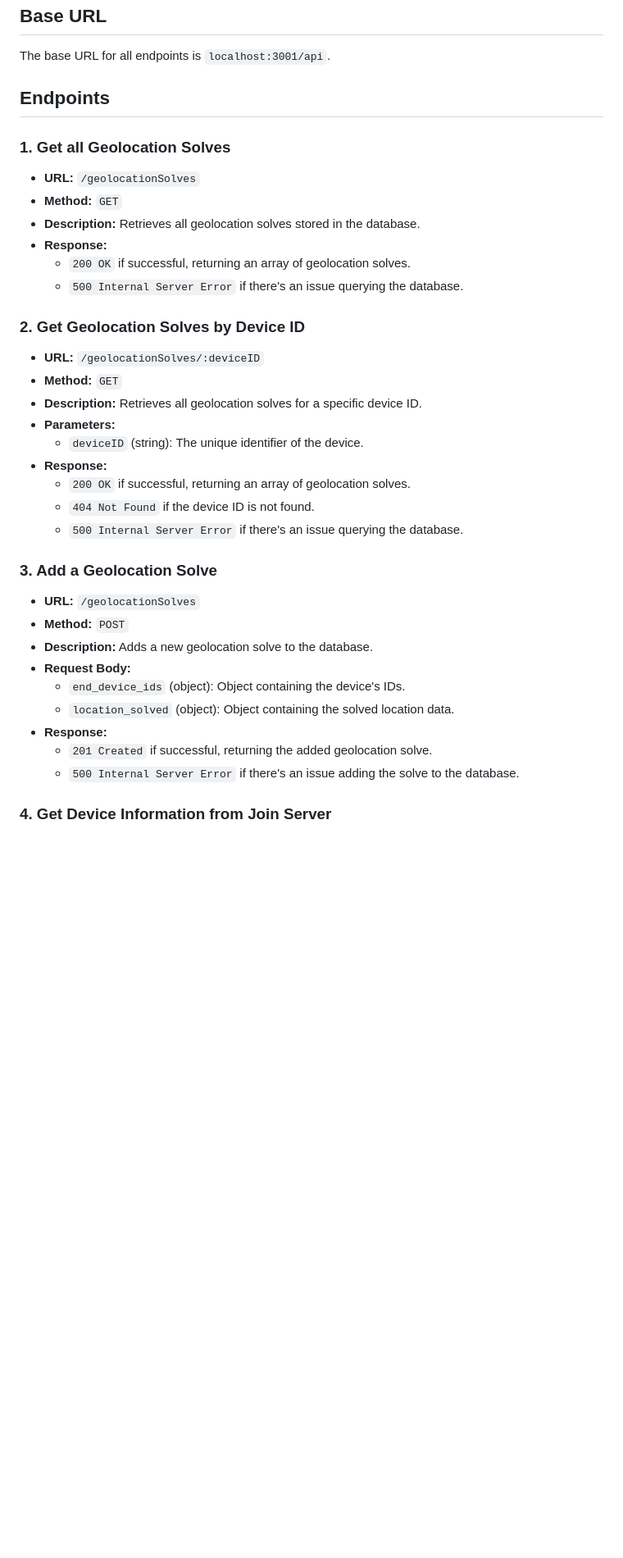
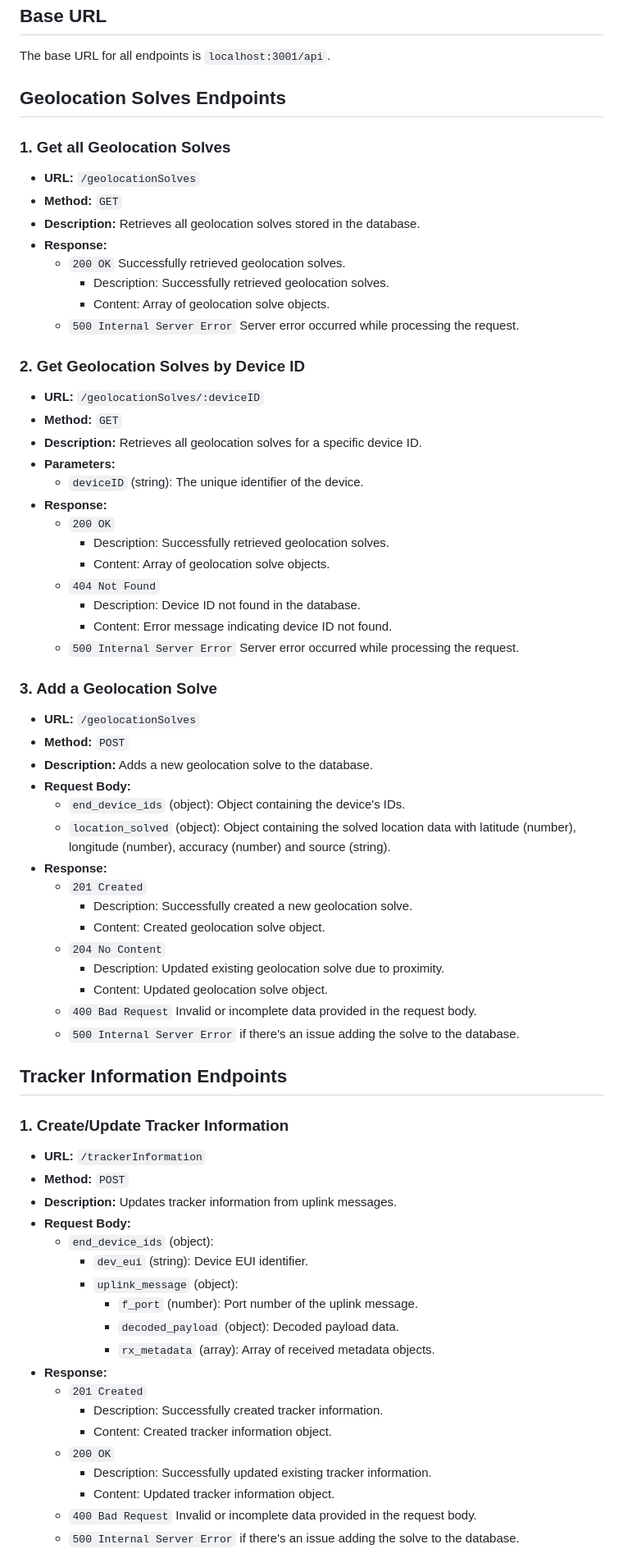
Before and after one commit to MagnusErler/WiFiLocationTracker, a Markdown page: web_application/README.md, the part around the change printed below. Shown: that part at 82% size. Drawn GitHub-style; blank space fills up the shorter version.

```diff
--- a/web_application/README.md
+++ b/web_application/README.md
@@ -50,40 +50,70 @@ This document outlines the API endpoints available in the application.
 
 The base URL for all endpoints is `localhost:3001/api`.
 
-## Endpoints
+## Geolocation Solves Endpoints
 
 ### 1. Get all Geolocation Solves
-
 - **URL:** `/geolocationSolves`
 - **Method:** `GET`
 - **Description:** Retrieves all geolocation solves stored in the database.
 - **Response:**
-  - `200 OK` if successful, returning an array of geolocation solves.
-  - `500 Internal Server Error` if there's an issue querying the database.
+  - `200 OK` Successfully retrieved geolocation solves.
+    - Description: Successfully retrieved geolocation solves.
+    - Content: Array of geolocation solve objects.
+  - `500 Internal Server Error` Server error occurred while processing the request.
 
 ### 2. Get Geolocation Solves by Device ID
-
 - **URL:** `/geolocationSolves/:deviceID`
 - **Method:** `GET`
 - **Description:** Retrieves all geolocation solves for a specific device ID.
 - **Parameters:**
   - `deviceID` (string): The unique identifier of the device.
 - **Response:**
-  - `200 OK` if successful, returning an array of geolocation solves.
-  - `404 Not Found` if the device ID is not found.
-  - `500 Internal Server Error` if there's an issue querying the database.
+  - `200 OK`
+    - Description: Successfully retrieved geolocation solves.
+    - Content: Array of geolocation solve objects.
+  - `404 Not Found`
+    - Description: Device ID not found in the database.
+    - Content: Error message indicating device ID not found.
+  - `500 Internal Server Error` Server error occurred while processing the request.
 
 ### 3. Add a Geolocation Solve
-
 - **URL:** `/geolocationSolves`
 - **Method:** `POST`
 - **Description:** Adds a new geolocation solve to the database.
 - **Request Body:**
   - `end_device_ids` (object): Object containing the device's IDs.
-  - `location_solved` (object): Object containing the solved location data.
+  - `location_solved` (object): Object containing the solved location data with latitude (number), longitude (number), accuracy (number) and source (string).
 - **Response:**
-  - `201 Created` if successful, returning the added geolocation solve.
+  - `201 Created`
+    - Description: Successfully created a new geolocation solve.
+    - Content: Created geolocation solve object.
+  - `204 No Content`
+    - Description: Updated existing geolocation solve due to proximity.
+    - Content: Updated geolocation solve object.
+  - `400 Bad Request` Invalid or incomplete data provided in the request body.
   - `500 Internal Server Error` if there's an issue adding the solve to the database.
 
-### 4. Get Device Information from Join Server
 
+## Tracker Information Endpoints
+### 1. Create/Update Tracker Information
+- **URL:** `/trackerInformation`
+- **Method:** `POST`
+- **Description:** Updates tracker information from uplink messages.
+- **Request Body:**
+  - `end_device_ids` (object):
+    - `dev_eui` (string): Device EUI identifier.
+    - `uplink_message` (object):
+      - `f_port` (number): Port number of the uplink message.
+      - `decoded_payload` (object): Decoded payload data.
+      - `rx_metadata` (array): Array of received metadata objects.
+- **Response:**
+  - `201 Created`
+    - Description: Successfully created tracker information.
+    - Content: Created tracker information object.
+  - `200 OK`
+    - Description: Successfully updated existing tracker information.
+    - Content: Updated tracker information object.
+  - `400 Bad Request` Invalid or incomplete data provided in the request body.
+  - `500 Internal Server Error` if there's an issue adding the solve to the database.
+
```
Also changed, not shown: other parts of web_application/README.md (+168 -108 lines).
